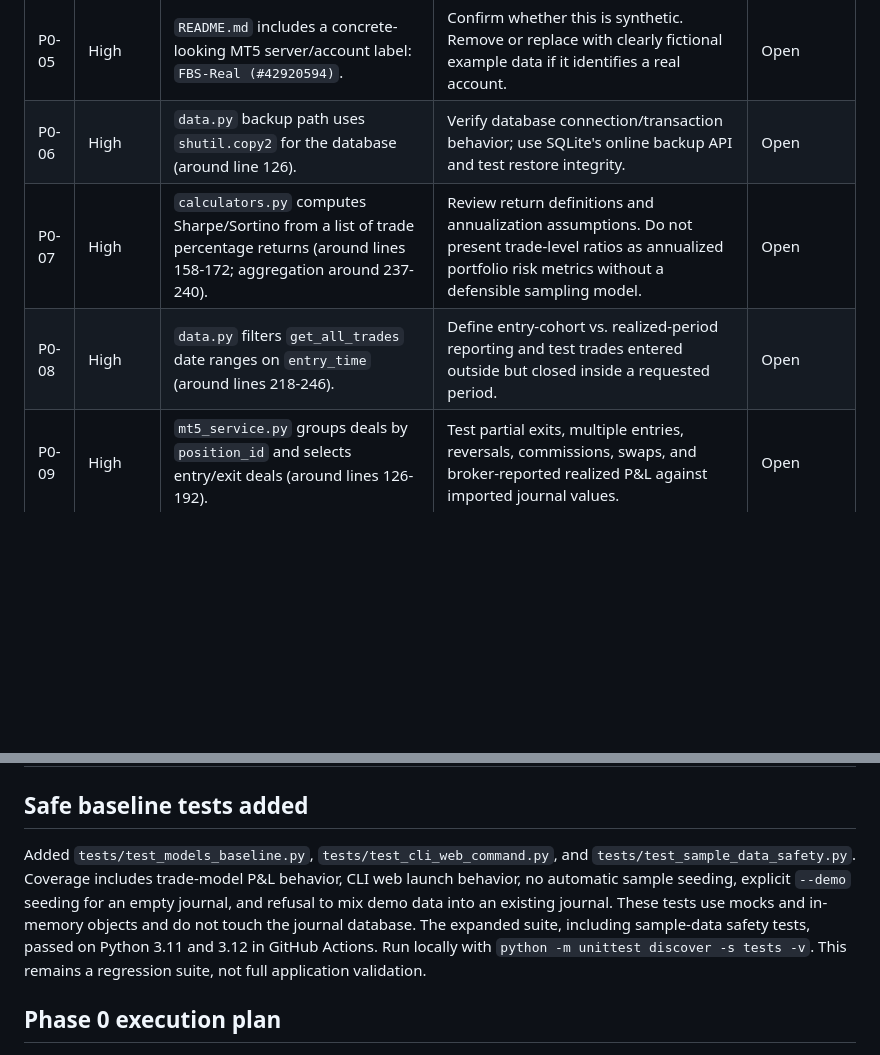
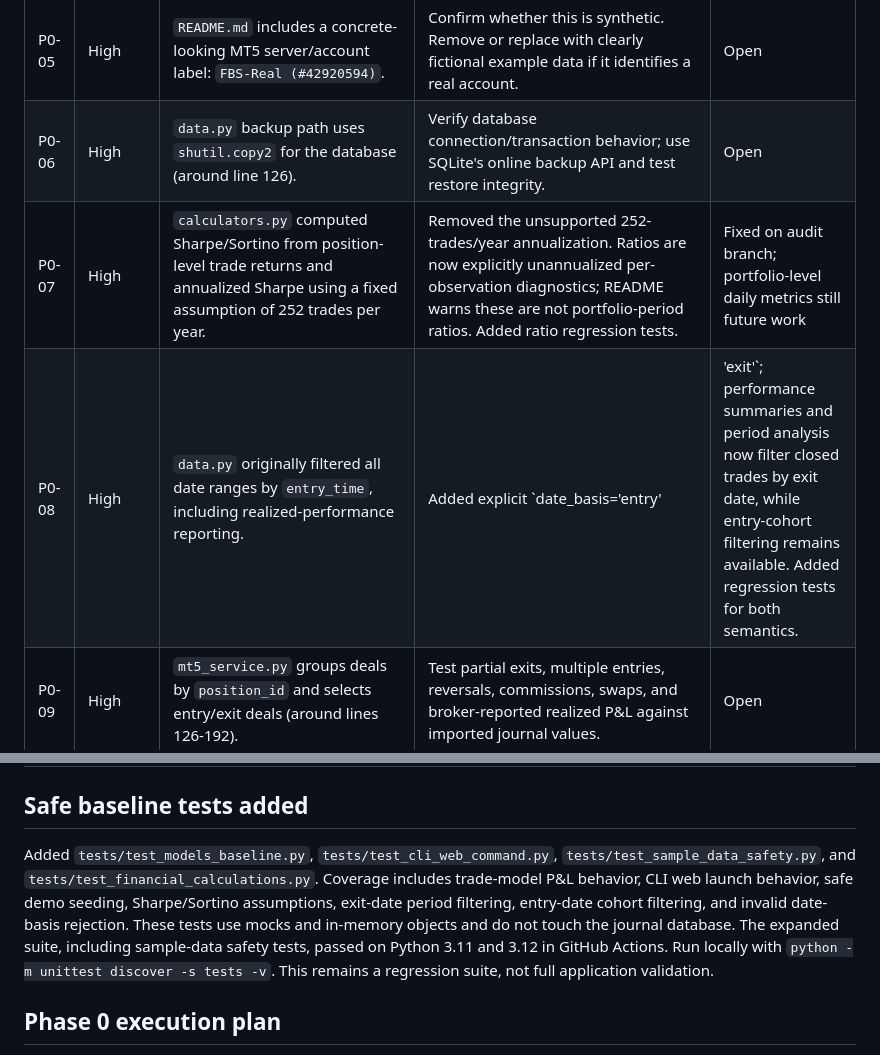
Before and after one commit to Morris99-ctrl/Trading-Journal-Pro, a Markdown page: docs/PHASE_0_BASELINE.md, 2 parts joined by grey strips. Drawn GitHub-style; blank space fills up the shorter version.

Commit message:
docs: record financial calculation remediation

```diff
--- a/docs/PHASE_0_BASELINE.md
+++ b/docs/PHASE_0_BASELINE.md
@@ -30,8 +30,8 @@ Root modules/files include `main.py`, `web_app.py`, `ui.py`, `cli.py`, `models.p
 | P0-04 | High | `main.py` and `cli.py` seeded sample trades automatically when the database was empty. | Demo seeding is now opt-in via `--demo`; both entry points refuse to seed into a non-empty journal, and the CLI `sample` command has the same guard. Regression tests pass on Python 3.11 and 3.12. | Fixed on audit branch; not merged |
 | P0-05 | High | `README.md` includes a concrete-looking MT5 server/account label: `FBS-Real (#42920594)`. | Confirm whether this is synthetic. Remove or replace with clearly fictional example data if it identifies a real account. | Open |
 | P0-06 | High | `data.py` backup path uses `shutil.copy2` for the database (around line 126). | Verify database connection/transaction behavior; use SQLite's online backup API and test restore integrity. | Open |
-| P0-07 | High | `calculators.py` computes Sharpe/Sortino from a list of trade percentage returns (around lines 158-172; aggregation around 237-240). | Review return definitions and annualization assumptions. Do not present trade-level ratios as annualized portfolio risk metrics without a defensible sampling model. | Open |
-| P0-08 | High | `data.py` filters `get_all_trades` date ranges on `entry_time` (around lines 218-246). | Define entry-cohort vs. realized-period reporting and test trades entered outside but closed inside a requested period. | Open |
+| P0-07 | High | `calculators.py` computed Sharpe/Sortino from position-level trade returns and annualized Sharpe using a fixed assumption of 252 trades per year. | Removed the unsupported 252-trades/year annualization. Ratios are now explicitly unannualized per-observation diagnostics; README warns these are not portfolio-period ratios. Added ratio regression tests. | Fixed on audit branch; portfolio-level daily metrics still future work |
+| P0-08 | High | `data.py` originally filtered all date ranges by `entry_time`, including realized-performance reporting. | Added explicit `date_basis='entry'|'exit'`; performance summaries and period analysis now filter closed trades by exit date, while entry-cohort filtering remains available. Added regression tests for both semantics. | Fixed on audit branch; not merged |
 | P0-09 | High | `mt5_service.py` groups deals by `position_id` and selects entry/exit deals (around lines 126-192). | Test partial exits, multiple entries, reversals, commissions, swaps, and broker-reported realized P&L against imported journal values. | Open |
 | P0-10 | Medium | `cli.py` originally called `os.system` in the `web` command without importing `os`. | Added `import os` and a regression test for the `web` command. Verify via CI; broader CLI behavior still needs testing. | Fixed in audit branch; expanded CI suite passed |
 | P0-11 | Medium | API handlers in `web_app.py` return exception strings to clients in several error paths. | Return stable generic errors to clients and log details server-side without leaking secrets or internal state. | Open |
@@ -54,7 +54,7 @@ Root modules/files include `main.py`, `web_app.py`, `ui.py`, `cli.py`, `models.p
 
 ## Safe baseline tests added
 
-Added `tests/test_models_baseline.py`, `tests/test_cli_web_command.py`, and `tests/test_sample_data_safety.py`. Coverage includes trade-model P&L behavior, CLI web launch behavior, no automatic sample seeding, explicit `--demo` seeding for an empty journal, and refusal to mix demo data into an existing journal. These tests use mocks and in-memory objects and do not touch the journal database. The expanded suite, including sample-data safety tests, passed on Python 3.11 and 3.12 in GitHub Actions. Run locally with `python -m unittest discover -s tests -v`. This remains a regression suite, not full application validation.
+Added `tests/test_models_baseline.py`, `tests/test_cli_web_command.py`, `tests/test_sample_data_safety.py`, and `tests/test_financial_calculations.py`. Coverage includes trade-model P&L behavior, CLI web launch behavior, safe demo seeding, Sharpe/Sortino assumptions, exit-date period filtering, entry-date cohort filtering, and invalid date-basis rejection. These tests use mocks and in-memory objects and do not touch the journal database. The expanded suite, including sample-data safety tests, passed on Python 3.11 and 3.12 in GitHub Actions. Run locally with `python -m unittest discover -s tests -v`. This remains a regression suite, not full application validation.
 
 ## Phase 0 execution plan
 
```
